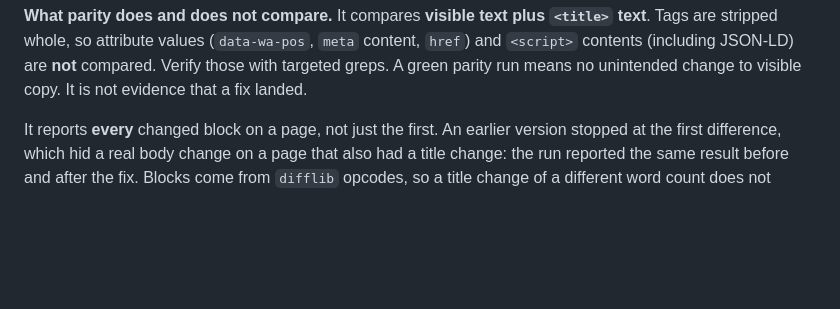
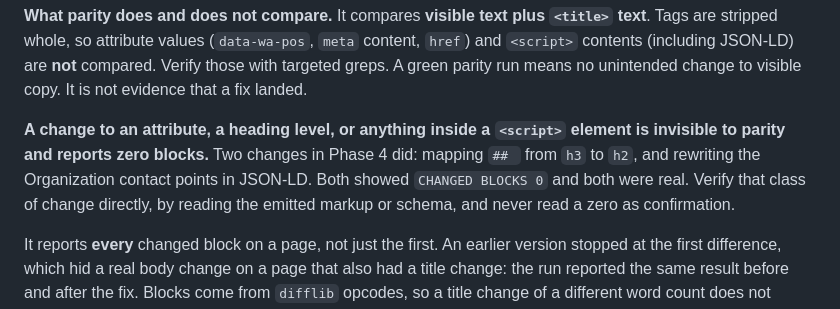
Before and after one commit to zeeshan-shaheen/saffronofkashmir, a Markdown page: CLAUDE.md, the part around the change. Drawn GitHub-style; blank space fills up the shorter version.

Commit message:
docs: record that parity is blind to attributes, heading levels and script content (#24)
Two changes in Phase 4 reported CHANGED BLOCKS 0 and were both real: mapping
'## ' from h3 to h2, and rewriting the Organization contact points in JSON-LD.
Parity strips tags whole and removes script elements before comparing, so
neither could produce a block. A zero is not confirmation for that class of
change.

```diff
--- a/CLAUDE.md
+++ b/CLAUDE.md
@@ -278,6 +278,13 @@ are covered, not just the five top-level ones.
 `meta` content, `href`) and `<script>` contents (including JSON-LD) are **not**
 compared. Verify those with targeted greps. A green parity run means no
 unintended change to visible copy. It is not evidence that a fix landed.
+
+**A change to an attribute, a heading level, or anything inside a `<script>`
+element is invisible to parity and reports zero blocks.** Two changes in
+Phase 4 did: mapping `## ` from `h3` to `h2`, and rewriting the Organization
+contact points in JSON-LD. Both showed `CHANGED BLOCKS 0` and both were real.
+Verify that class of change directly, by reading the emitted markup or schema,
+and never read a zero as confirmation.
 
 It reports **every** changed block on a page, not just the first. An earlier
 version stopped at the first difference, which hid a real body change on a page
```
